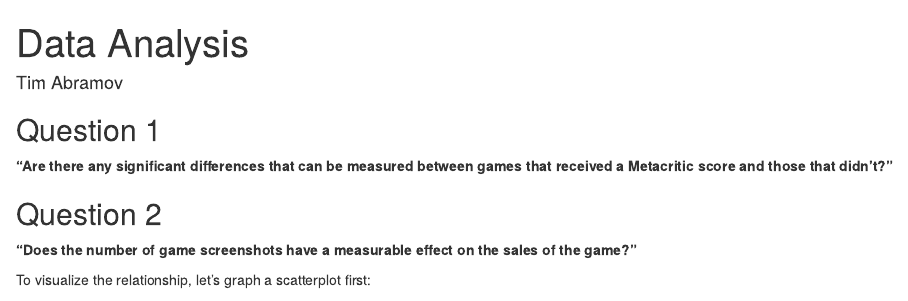
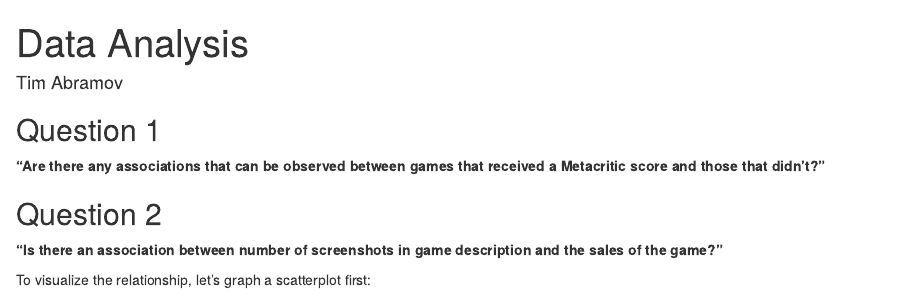
Before and after one commit to TimSAS/Steam-and-Metacritic, an R Markdown document (Main documents/Data Analysis/Data Analysis Markdown.Rmd): the page in a window 1100 px wide, from its top. Rendered offline with R 4.5, knitr and Pandoc, with nearby package versions; some code elsewhere in the file could not run offline.

````diff
--- a/Main documents/Data Analysis/Data Analysis Markdown.Rmd
+++ b/Main documents/Data Analysis/Data Analysis Markdown.Rmd
@@ -17,7 +17,7 @@
 ```
 
 ## Question 1
-__"Are there any significant differences that can be measured between games that received a Metacritic score and those that didn't?"__
+__"Are there any associations that can be observed between games that received a Metacritic score and those that didn't?"__
 ```{r echo = FALSE}
 ##then group by if metacritic != 0 (one group of games that received the score, and one that didn't)
 
@@ -25,7 +25,7 @@
 
 
 ## Question 2
-__"Does the number of game screenshots have a measurable effect on the sales of the game?"__
+__"Is there an association between number of screenshots in game description and the sales of the game?"__
 
 To visualize the relationship, let's graph a scatterplot first:
 ```{r echo = FALSE}
````
Also changed, not shown: Logs/work_logs.xlsx, 2 other files.
